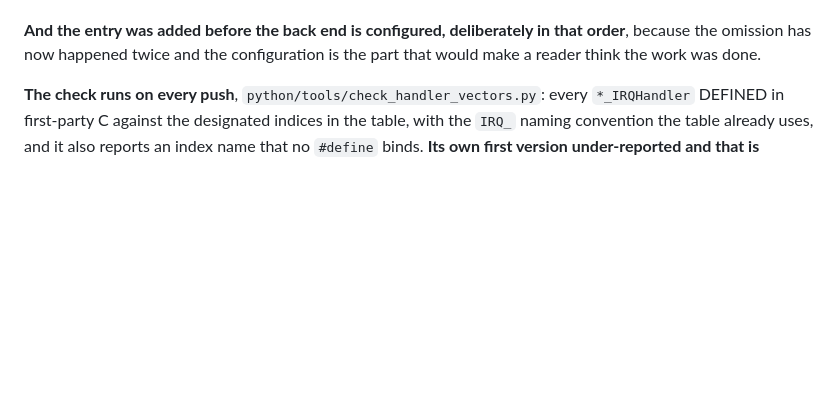
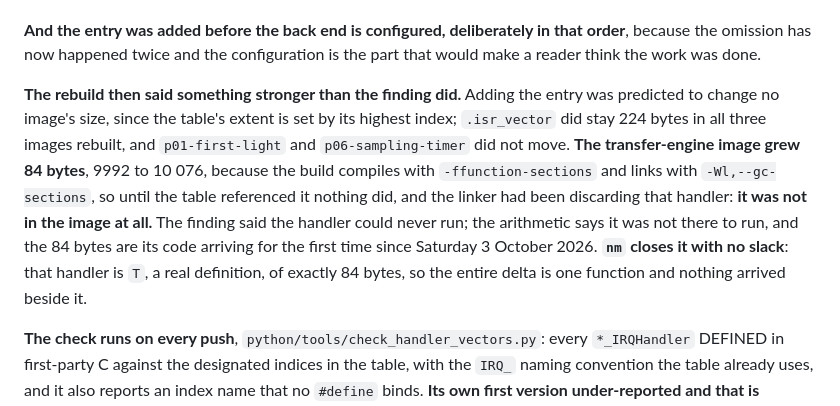
Before and after one commit to ambrosiobing/firmware-nucleo-h7, a Markdown page: projects/P06-timer-sampling/README.md, the part around the change. GitHub-like rendering; blank space fills up the shorter version.

```diff
--- a/projects/P06-timer-sampling/README.md
+++ b/projects/P06-timer-sampling/README.md
@@ -1727,6 +1727,19 @@ the zero vector an unlisted slot leaves.
 **And the entry was added before the back end is configured, deliberately in that
 order**, because the omission has now happened twice and the configuration is the part
 that would make a reader think the work was done.
+
+**The rebuild then said something stronger than the finding did.** Adding the
+entry was predicted to change no image's size, since the table's extent is set by
+its highest index; `.isr_vector` did stay 224 bytes in all three images rebuilt,
+and `p01-first-light` and `p06-sampling-timer` did not move. **The transfer-engine
+image grew 84 bytes**, 9992 to 10 076, because the build compiles with
+`-ffunction-sections` and links with `-Wl,--gc-sections`, so until the table
+referenced it nothing did, and the linker had been discarding that handler: **it
+was not in the image at all.** The finding said the handler could never run; the
+arithmetic says it was not there to run, and the 84 bytes are its code arriving
+for the first time since Saturday 3 October 2026. **`nm` closes it with no slack**:
+that handler is `T`, a real definition, of exactly 84 bytes, so the entire delta is
+one function and nothing arrived beside it.
 
 **The check runs on every push**, `python/tools/check_handler_vectors.py`: every
 `*_IRQHandler` DEFINED in first-party C against the designated indices in the table,
```
Also changed, not shown: docs/building.md (+19 -1 lines).
